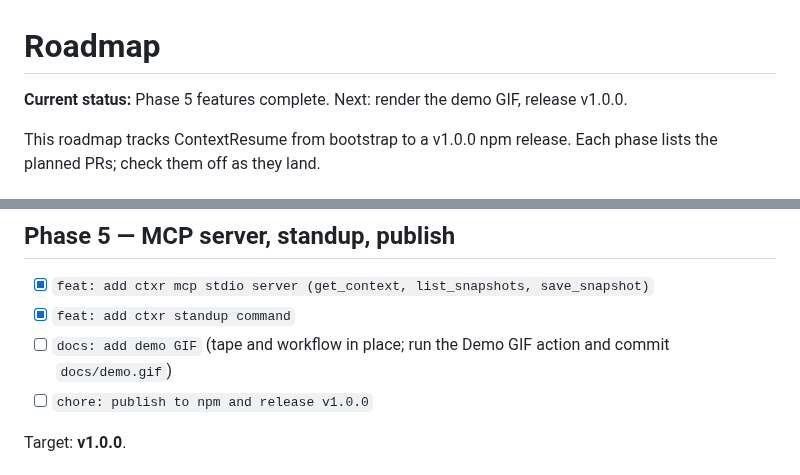
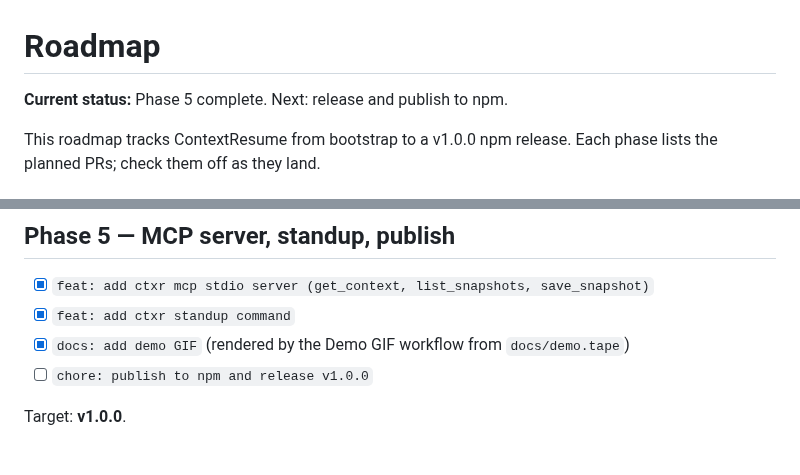
Before and after one commit to yigitbozyaka/ContextResume, a Markdown page: docs/roadmap.md, 2 parts joined by grey strips. Rendered like a GitHub page.

```diff
--- a/docs/roadmap.md
+++ b/docs/roadmap.md
@@ -1,6 +1,6 @@
 # Roadmap
 
-**Current status:** Phase 5 features complete. Next: render the demo GIF, release v1.0.0.
+**Current status:** Phase 5 complete. Next: release and publish to npm.
 
 This roadmap tracks ContextResume from bootstrap to a v1.0.0 npm release.
 Each phase lists the planned PRs; check them off as they land.
@@ -51,7 +51,7 @@ Target: **v0.2.0**.
 
 - [x] `feat: add ctxr mcp stdio server (get_context, list_snapshots, save_snapshot)`
 - [x] `feat: add ctxr standup command`
-- [ ] `docs: add demo GIF` (tape and workflow in place; run the Demo GIF action and commit `docs/demo.gif`)
+- [x] `docs: add demo GIF` (rendered by the Demo GIF workflow from `docs/demo.tape`)
 - [ ] `chore: publish to npm and release v1.0.0`
 
 Target: **v1.0.0**.
```
Also changed, not shown: README.md (+2 -0 lines), docs/demo.gif (added).
